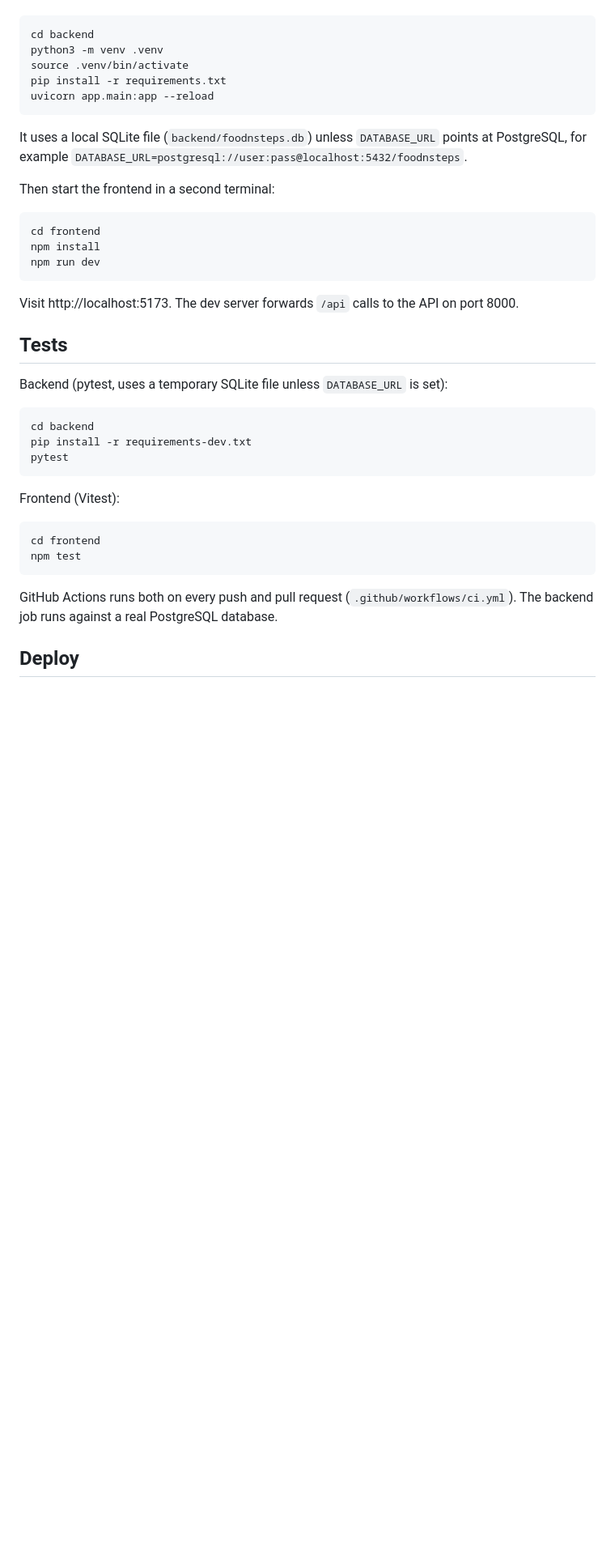
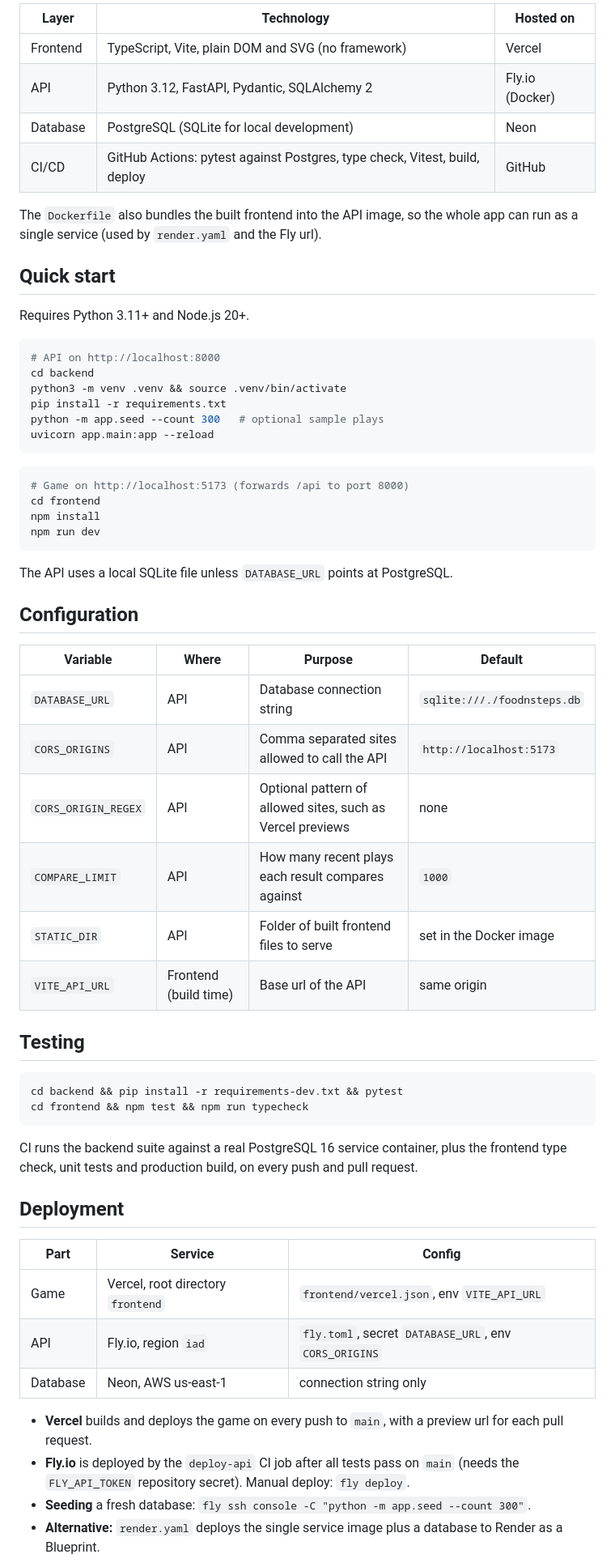
Before and after one commit to joshuah04/foodnsteps, a Markdown page: README.md, the part around one of its changes. Shown at 81% size. GitHub-like rendering; blank space fills up the shorter version.

Commit message:
Rewrite README with overview, architecture, config and roadmap
Co-Authored-By: Claude Opus 5.5 <noreply@anthropic.com>
Claude-Session: https://claude.ai/code/session_01AEFsE5MDgWrXhT9gXkY7WE

````diff
--- a/README.md
+++ b/README.md
@@ -20,41 +41,66 @@ Needs Python 3.11 or newer and Node.js 20 or newer. Start the API in one termina
 ```
+
+| Layer | Technology | Hosted on |
+| --- | --- | --- |
+| Frontend | TypeScript, Vite, plain DOM and SVG (no framework) | Vercel |
+| API | Python 3.12, FastAPI, Pydantic, SQLAlchemy 2 | Fly.io (Docker) |
+| Database | PostgreSQL (SQLite for local development) | Neon |
+| CI/CD | GitHub Actions: pytest against Postgres, type check, Vitest, build, deploy | GitHub |
+
+The `Dockerfile` also bundles the built frontend into the API image, so the whole app can run as a single service (used by `render.yaml` and the Fly url).
+
+## Quick start
+
+Requires Python 3.11+ and Node.js 20+.
+
+```bash
+# API on http://localhost:8000
 cd backend
-python3 -m venv .venv
-source .venv/bin/activate
+python3 -m venv .venv && source .venv/bin/activate
 pip install -r requirements.txt
+python -m app.seed --count 300   # optional sample plays
 uvicorn app.main:app --reload
 ```
 
-It uses a local SQLite file (`backend/foodnsteps.db`) unless `DATABASE_URL` points at PostgreSQL, for example `DATABASE_URL=postgresql://user:pass@localhost:5432/foodnsteps`.
-
-Then start the frontend in a second terminal:
-
-```
+```bash
+# Game on http://localhost:5173 (forwards /api to port 8000)
 cd frontend
 npm install
 npm run dev
 ```
 
-Visit http://localhost:5173. The dev server forwards `/api` calls to the API on port 8000.
+The API uses a local SQLite file unless `DATABASE_URL` points at PostgreSQL.
 
-## Tests
+## Configuration
 
-Backend (pytest, uses a temporary SQLite file unless `DATABASE_URL` is set):
+| Variable | Where | Purpose | Default |
+| --- | --- | --- | --- |
+| `DATABASE_URL` | API | Database connection string | `sqlite:///./foodnsteps.db` |
+| `CORS_ORIGINS` | API | Comma separated sites allowed to call the API | `http://localhost:5173` |
+| `CORS_ORIGIN_REGEX` | API | Optional pattern of allowed sites, such as Vercel previews | none |
+| `COMPARE_LIMIT` | API | How many recent plays each result compares against | `1000` |
+| `STATIC_DIR` | API | Folder of built frontend files to serve | set in the Docker image |
+| `VITE_API_URL` | Frontend (build time) | Base url of the API | same origin |
 
-```
-cd backend
-pip install -r requirements-dev.txt
-pytest
+## Testing
+
+```bash
+cd backend && pip install -r requirements-dev.txt && pytest
+cd frontend && npm test && npm run typecheck
 ```
 
-Frontend (Vitest):
+CI runs the backend suite against a real PostgreSQL 16 service container, plus the frontend type check, unit tests and production build, on every push and pull request.
 
-```
-cd frontend
-npm test
-```
+## Deployment
 
-GitHub Actions runs both on every push and pull request (`.github/workflows/ci.yml`). The backend job runs against a real PostgreSQL database.
+| Part | Service | Config |
+| --- | --- | --- |
+| Game | Vercel, root directory `frontend` | `frontend/vercel.json`, env `VITE_API_URL` |
+| API | Fly.io, region `iad` | `fly.toml`, secret `DATABASE_URL`, env `CORS_ORIGINS` |
+| Database | Neon, AWS us-east-1 | connection string only |
 
-## Deploy
+* **Vercel** builds and deploys the game on every push to `main`, with a preview url for each pull request.
+* **Fly.io** is deployed by the `deploy-api` CI job after all tests pass on `main` (needs the `FLY_API_TOKEN` repository secret). Manual deploy: `fly deploy`.
+* **Seeding** a fresh database: `fly ssh console -C "python -m app.seed --count 300"`.
+* **Alternative:** `render.yaml` deploys the single service image plus a database to Render as a Blueprint.
 
````
Also changed, not shown: other parts of README.md (+88 -94 lines), docs/results.png (added).
